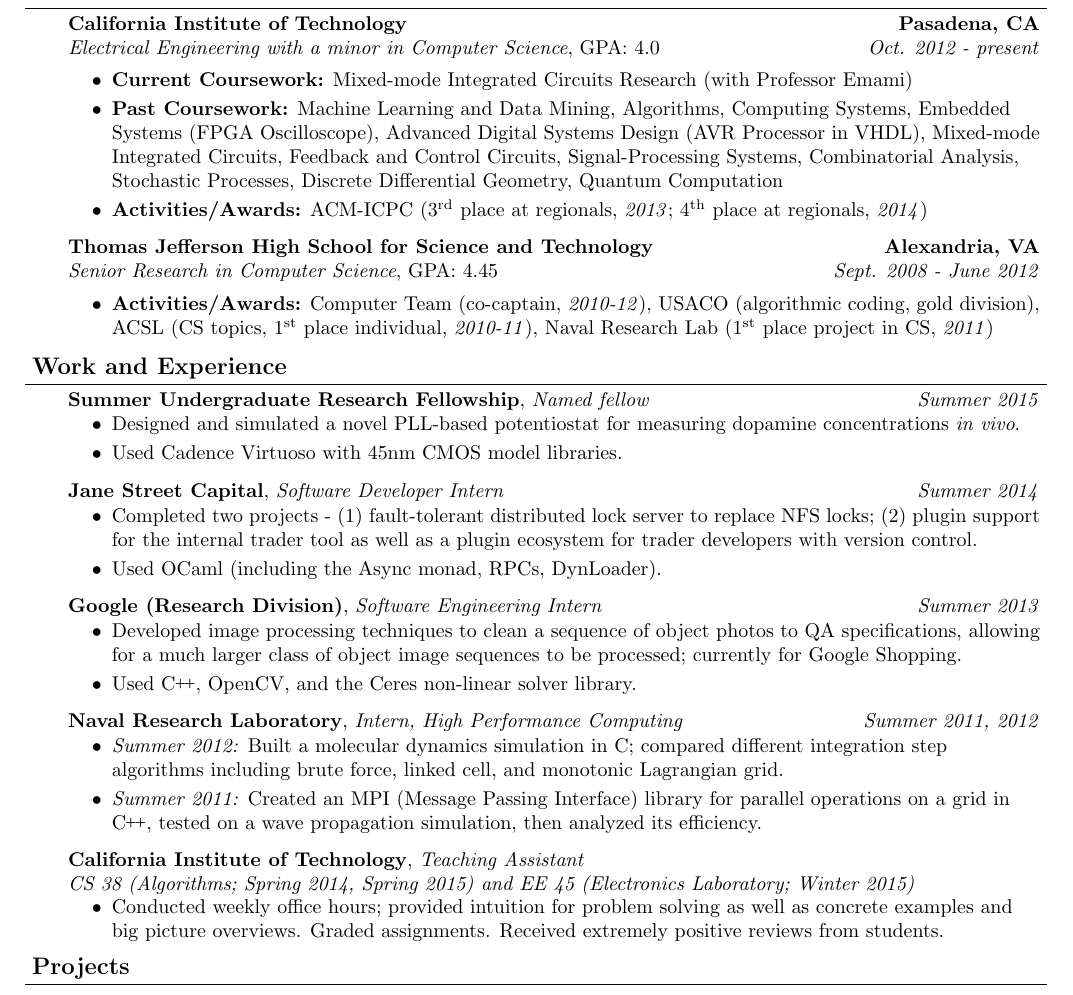
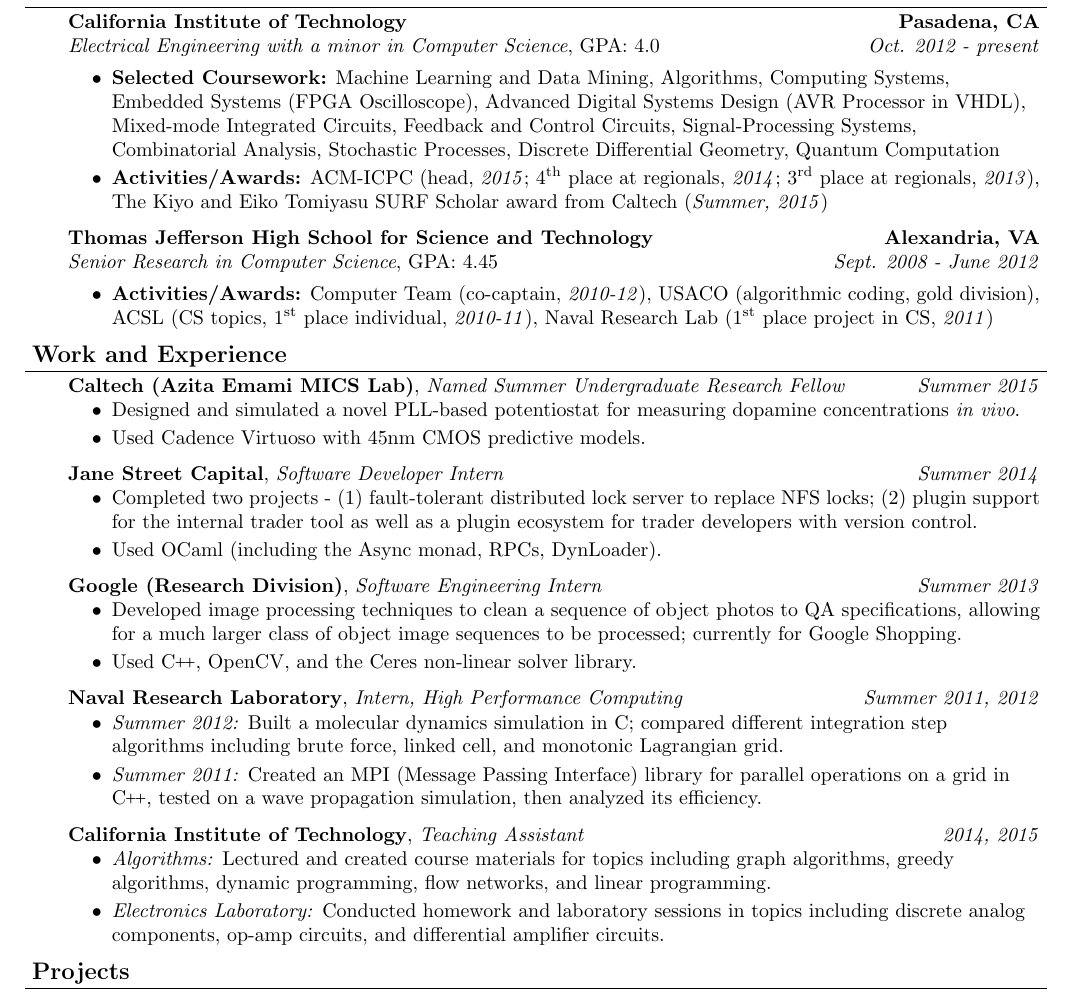
Before and after one commit to agural/resume, a LaTeX CV (resume-CS.tex): part of the page, cut so that both start at the same text. Compiled offline with pdfLaTeX.

Commit message:
Minor modifications from previous version. Restructured TA section.

```diff
--- a/resume-CS.tex
+++ b/resume-CS.tex
@@ -108,9 +108,9 @@
 	\textbf{California Institute of Technology} \hfill \textbf{Pasadena, CA} \\
 	\emph{Electrical Engineering with a minor in Computer Science}, GPA: $4.0$ \hfill \emph{Oct. 2012 - present} \\
 	\begin{itemize}
-	\item \textbf{Current Coursework:} Mixed-mode Integrated Circuits Research (with Professor Emami)
-	\item \textbf{Past Coursework:} Machine Learning and Data Mining, Algorithms, Computing Systems, Embedded Systems (FPGA Oscilloscope), Advanced Digital Systems Design (AVR Processor in VHDL), Mixed-mode Integrated Circuits, Feedback and Control Circuits, Signal-Processing Systems, Combinatorial Analysis, Stochastic Processes, Discrete Differential Geometry, Quantum Computation
-	\item \textbf{Activities/Awards:} ACM-ICPC ($3^\text{rd}$ place at regionals, \textit{2013}; $4^\text{th}$ place at regionals, \textit{2014})
+	%\item \textbf{Current Coursework:} Mixed-mode Integrated Circuits Research (with Professor Emami)
+	\item \textbf{Selected Coursework:} Machine Learning and Data Mining, Algorithms, Computing Systems, Embedded Systems (FPGA Oscilloscope), Advanced Digital Systems Design (AVR Processor in VHDL), Mixed-mode Integrated Circuits, Feedback and Control Circuits, Signal-Processing Systems, Combinatorial Analysis, Stochastic Processes, Discrete Differential Geometry, Quantum Computation
+	\item \textbf{Activities/Awards:} ACM-ICPC (head, \textit{2015}; $4^\text{th}$ place at regionals, \textit{2014}; $3^\text{rd}$ place at regionals, \textit{2013}), The Kiyo and Eiko Tomiyasu SURF Scholar award from Caltech (\textit{Summer, 2015})
 	\end{itemize}
 
 	\smallskip
@@ -132,11 +132,11 @@
 \begin{body}
 	\vspace{14pt}
 
-	\textbf{Summer Undergraduate Research Fellowship}, \emph{Named fellow} \hfill \emph{Summer 2015}\\
+	\textbf{Caltech (Azita Emami MICS Lab)}, \emph{Named Summer Undergraduate Research Fellow} \hfill \emph{Summer 2015}\\
 	\vspace*{-4pt}
 	\begin{itemize}
 		\item Designed and simulated a novel PLL-based potentiostat for measuring dopamine concentrations \emph{in vivo}.
-		\item Used Cadence Virtuoso with 45nm CMOS model libraries. % Insert paper link
+		\item Used Cadence Virtuoso with 45nm CMOS predictive models. % Insert paper link
 	\end{itemize}
 
 	\smallskip
@@ -168,11 +168,13 @@
 
 	\smallskip
 
-	\textbf{California Institute of Technology}, \emph{Teaching Assistant} \\
-	\emph{CS 38 (Algorithms; Spring 2014, Spring 2015) and EE 45 (Electronics Laboratory; Winter 2015)}
+	\textbf{California Institute of Technology}, \emph{Teaching Assistant} \hfill \emph{2014, 2015} \\
+	%\emph{CS 38 (Algorithms; Spring 2014, Spring 2015) and EE 45 (Electronics Laboratory; Winter 2015)}
 	\vspace*{-4pt}
 	\begin{itemize}
-		\item Conducted weekly office hours; provided intuition for problem solving as well as concrete examples and big picture overviews. Graded assignments. Received extremely positive reviews from students.
+		\item \emph{Algorithms:} Lectured and created course materials for topics including graph algorithms, greedy algorithms, dynamic programming, flow networks, and linear programming.
+		\item \emph{Electronics Laboratory:} Conducted homework and laboratory sessions in topics including discrete analog components, op-amp circuits, and differential amplifier circuits.
+		%\item Conducted weekly office hours; provided intuition for problem solving as well as concrete examples and big picture overviews. Graded assignments. Received extremely positive reviews from students.
 	\end{itemize}
 \end{body}
 
```
Also changed, not shown: resume-CS.pdf.
